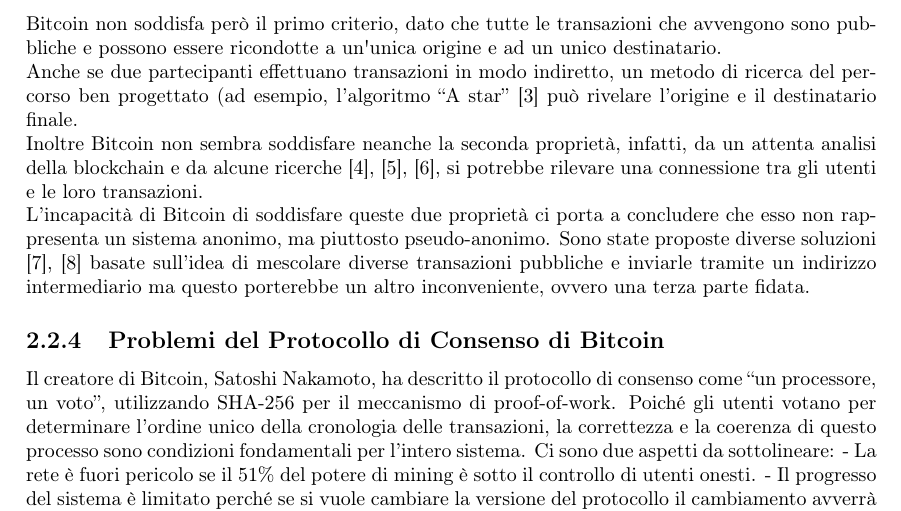
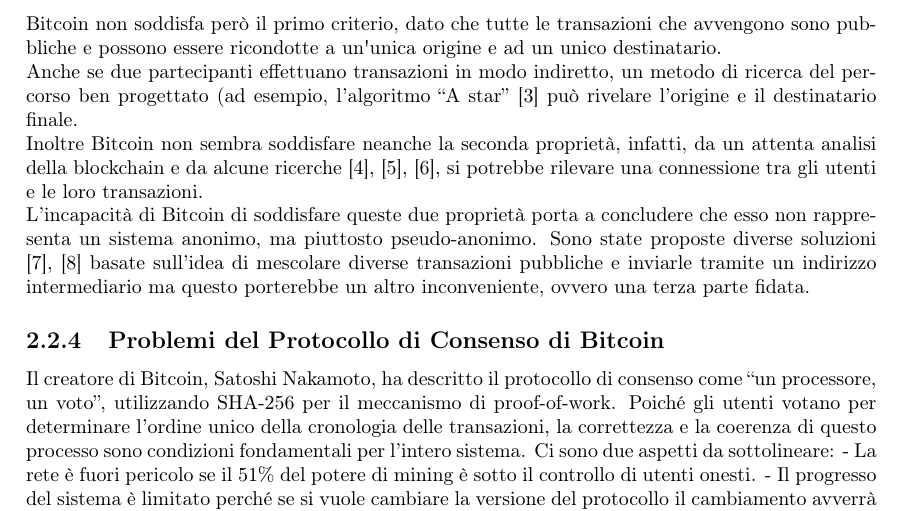
Before and after one commit to no-mood/blockchain-criptoeconomia, a LaTeX book (main.tex, which reads bozza/media/cryptonote.tex): part of page 9 of 40, cut so that both start at the same text. Compiled offline with pdfLaTeX.

Commit message:
fix errorino

```diff
--- a/bozza/media/cryptonote.tex
+++ b/bozza/media/cryptonote.tex
@@ -127,7 +127,7 @@ Inoltre Bitcoin non sembra soddisfare neanche la seconda proprietà,
 infatti, da un attenta analisi della blockchain e da alcune ricerche
 \cite{reid2013analysis}, \cite{analysis_bitcoin}, \cite{ron2013quantitative}, si potrebbe rilevare una
 connessione tra gli utenti e le loro transazioni.\\
-L'incapacità di Bitcoin di soddisfare queste due proprietà ci porta a
+L'incapacità di Bitcoin di soddisfare queste due proprietà porta a
 concludere che esso non rappresenta un sistema anonimo, ma piuttosto
 pseudo-anonimo. Sono state proposte diverse soluzioni \cite{mixing_services},
 \cite{secure_multiparty} basate sull'idea di mescolare diverse transazioni pubbliche
```
